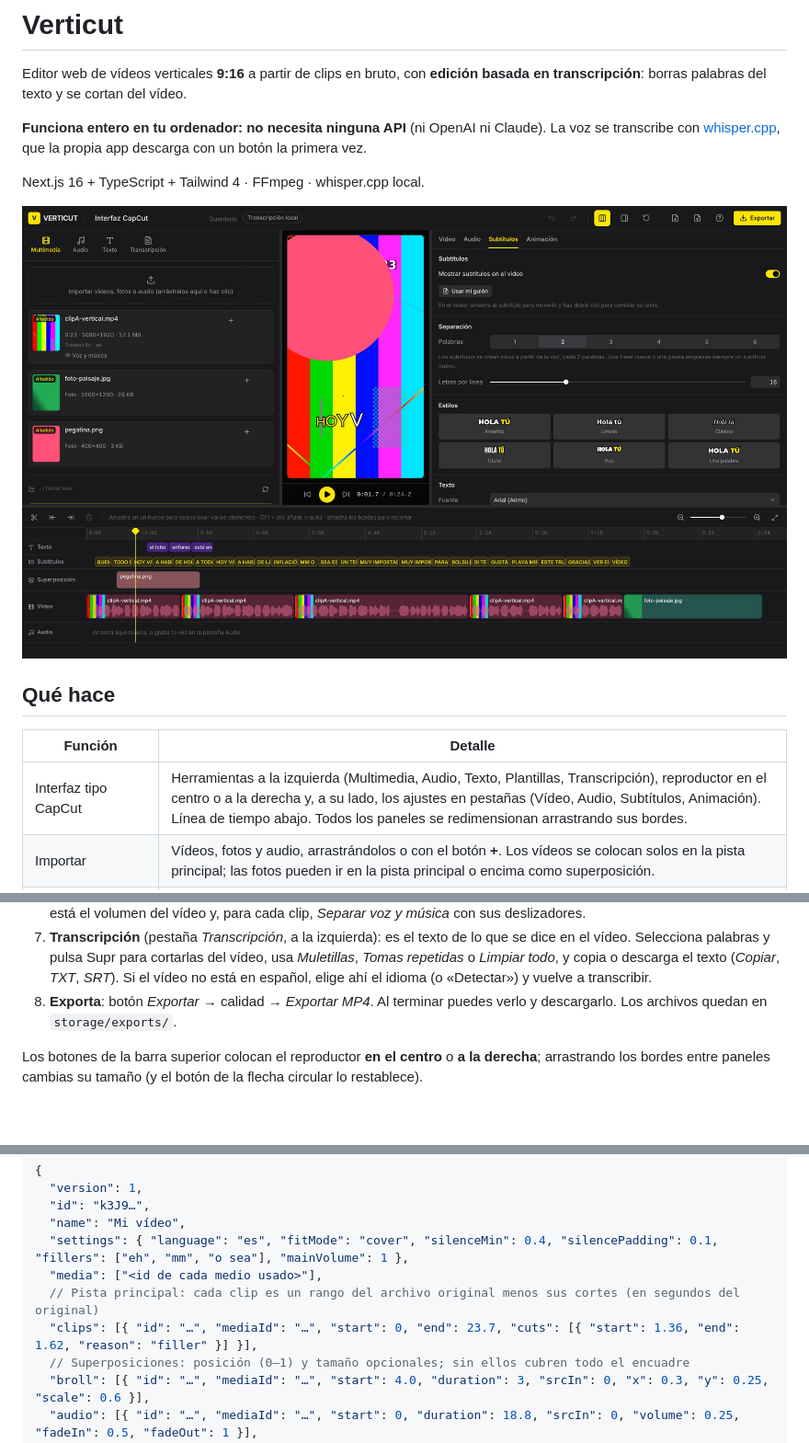
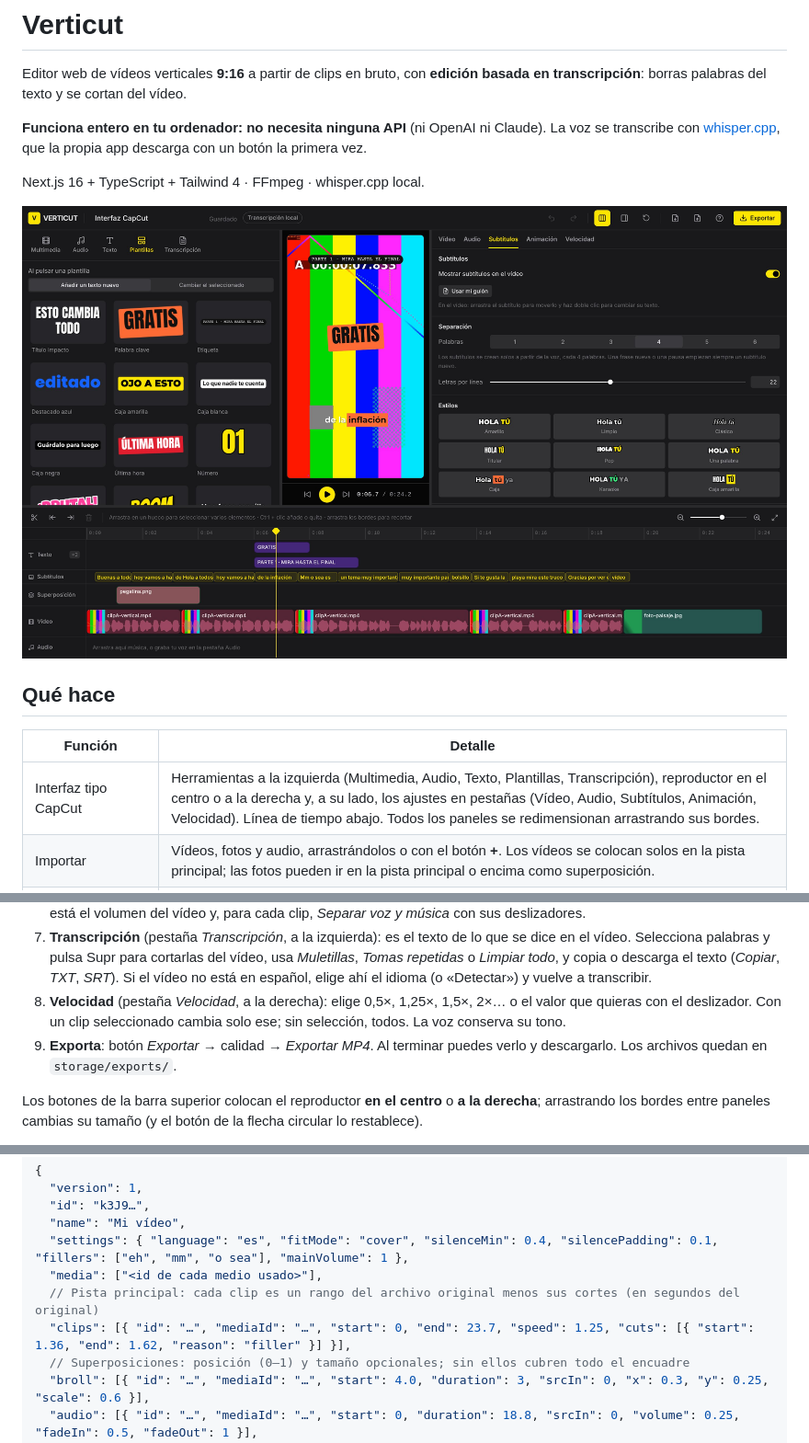
Before and after one commit to justmanymoni/editor-videos-IA, a Markdown page: README.md, 3 parts joined by grey strips. Shown at 92% size. Rendered like a GitHub page; pictures changed too: docs/editor.jpg; blank space fills up the shorter version.

```diff
--- a/README.md
+++ b/README.md
@@ -12,7 +12,7 @@ Next.js 16 + TypeScript + Tailwind 4 · FFmpeg · whisper.cpp local.
 
 | Función                | Detalle                                                                                                                                                                                                                                                                                                                                                           |
 | ---------------------- | ----------------------------------------------------------------------------------------------------------------------------------------------------------------------------------------------------------------------------------------------------------------------------------------------------------------------------------------------------------------- |
-| Interfaz tipo CapCut   | Herramientas a la izquierda (Multimedia, Audio, Texto, Plantillas, Transcripción), reproductor en el centro o a la derecha y, a su lado, los ajustes en pestañas (Vídeo, Audio, Subtítulos, Animación). Línea de tiempo abajo. Todos los paneles se redimensionan arrastrando sus bordes.                                                                         |
+| Interfaz tipo CapCut   | Herramientas a la izquierda (Multimedia, Audio, Texto, Plantillas, Transcripción), reproductor en el centro o a la derecha y, a su lado, los ajustes en pestañas (Vídeo, Audio, Subtítulos, Animación, Velocidad). Línea de tiempo abajo. Todos los paneles se redimensionan arrastrando sus bordes.                                                              |
 | Importar               | Vídeos, fotos y audio, arrastrándolos o con el botón **+**. Los vídeos se colocan solos en la pista principal; las fotos pueden ir en la pista principal o encima como superposición.                                                                                                                                                                             |
 | Silencios automáticos  | Al subir un clip se le quitan solos los silencios de más de 0,4 s (analizando el audio y los huecos de la transcripción). Se puede desactivar y deshacer.                                                                                                                                                                                                         |
 | Transcripción local    | Voz a texto con marcas de tiempo por palabra, en tu ordenador, gratis y sin internet una vez instalada. Idioma por defecto: español.                                                                                                                                                                                                                              |
@@ -149,7 +150,8 @@ Cómo funciona: se usa el modelo MDX-Net «Kim_Vocal_2» de [Ultimate Vocal Remo
 5. **Plantillas** (pestaña _Plantillas_, a la izquierda): títulos, etiquetas y palabras clave ya diseñados. Pasa el ratón para ver cómo entran y salen; con un clic se añaden donde está el cursor (o cambian el estilo del texto seleccionado). Después, en la derecha, la pestaña _Texto_ cambia el texto, la fuente, los colores y el **fondo**, y la pestaña _Animación_ la **entrada y la salida** (desvanecer, agrandar, encoger, rebote, subir, bajar, desde un lado). Las animaciones se ven al reproducir y salen igual en el MP4.
 6. **Audio**: en la pestaña _Audio_ de la izquierda importas música o pulsas **Grabar mi voz**. En la pestaña _Audio_ de la derecha está el volumen del vídeo y, para cada clip, _Separar voz y música_ con sus deslizadores.
 7. **Transcripción** (pestaña _Transcripción_, a la izquierda): es el texto de lo que se dice en el vídeo. Selecciona palabras y pulsa Supr para cortarlas del vídeo, usa _Muletillas_, _Tomas repetidas_ o _Limpiar todo_, y copia o descarga el texto (_Copiar_, _TXT_, _SRT_). Si el vídeo no está en español, elige ahí el idioma (o «Detectar») y vuelve a transcribir.
-8. **Exporta**: botón _Exportar_ → calidad → _Exportar MP4_. Al terminar puedes verlo y descargarlo. Los archivos quedan en `storage/exports/`.
+8. **Velocidad** (pestaña _Velocidad_, a la derecha): elige 0,5×, 1,25×, 1,5×, 2×… o el valor que quieras con el deslizador. Con un clip seleccionado cambia solo ese; sin selección, todos. La voz conserva su tono.
+9. **Exporta**: botón _Exportar_ → calidad → _Exportar MP4_. Al terminar puedes verlo y descargarlo. Los archivos quedan en `storage/exports/`.
 
 Los botones de la barra superior colocan el reproductor **en el centro** o **a la derecha**; arrastrando los bordes entre paneles cambias su tamaño (y el botón de la flecha circular lo restablece).
 
@@ -195,7 +197,7 @@ Cada proyecto se guarda en `storage/projects/<id>.json` un segundo después de c
   "settings": { "language": "es", "fitMode": "cover", "silenceMin": 0.4, "silencePadding": 0.1, "fillers": ["eh", "mm", "o sea"], "mainVolume": 1 },
   "media": ["<id de cada medio usado>"],
   // Pista principal: cada clip es un rango del archivo original menos sus cortes (en segundos del original)
-  "clips": [{ "id": "…", "mediaId": "…", "start": 0, "end": 23.7, "cuts": [{ "start": 1.36, "end": 1.62, "reason": "filler" }] }],
+  "clips": [{ "id": "…", "mediaId": "…", "start": 0, "end": 23.7, "speed": 1.25, "cuts": [{ "start": 1.36, "end": 1.62, "reason": "filler" }] }],
   // Superposiciones: posición (0–1) y tamaño opcionales; sin ellos cubren todo el encuadre
   "broll": [{ "id": "…", "mediaId": "…", "start": 4.0, "duration": 3, "srcIn": 0, "x": 0.3, "y": 0.25, "scale": 0.6 }],
   "audio": [{ "id": "…", "mediaId": "…", "start": 0, "duration": 18.8, "srcIn": 0, "volume": 0.25, "fadeIn": 0.5, "fadeOut": 1 }],
```
Also changed, not shown: other parts of README.md (+2 -0 lines), 10 other files.
